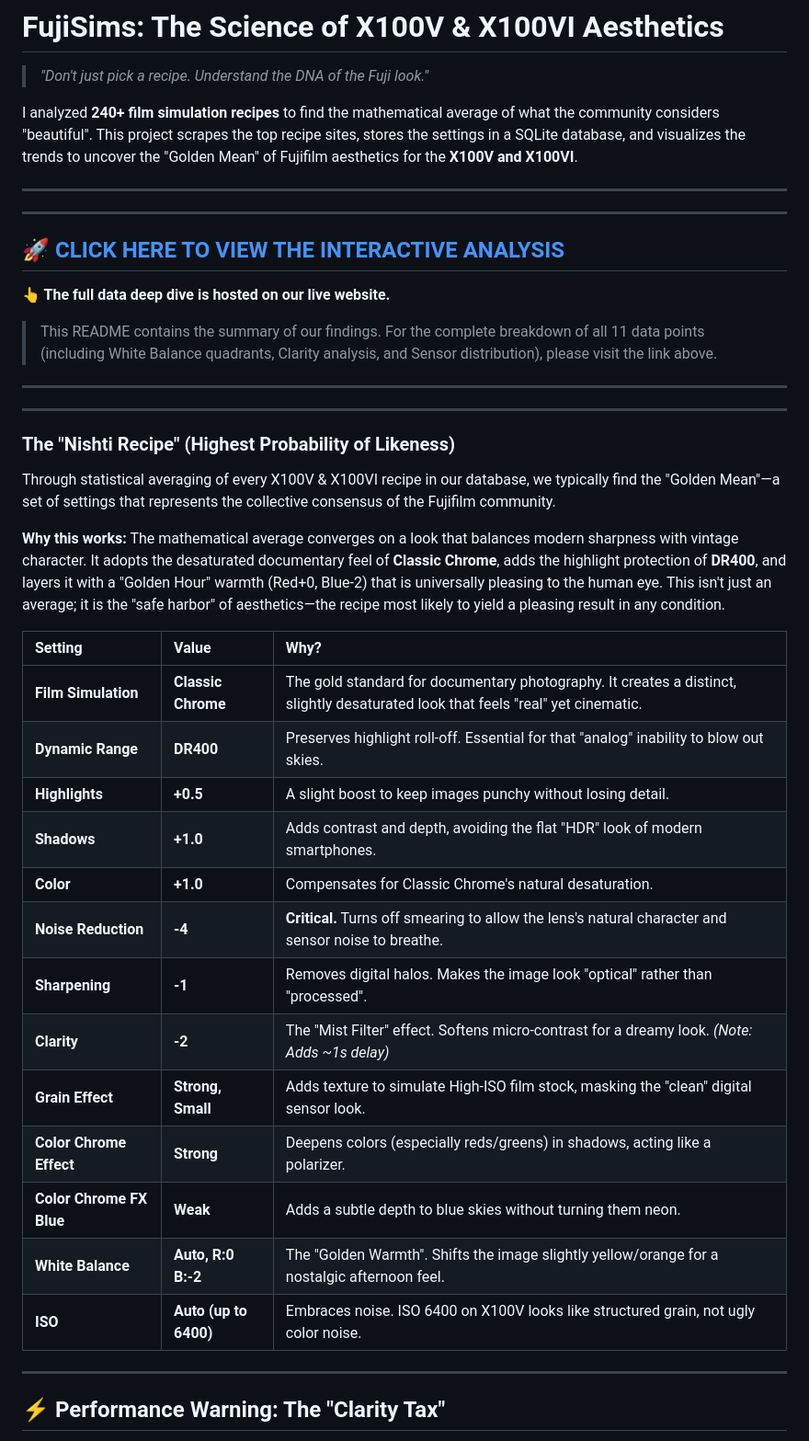
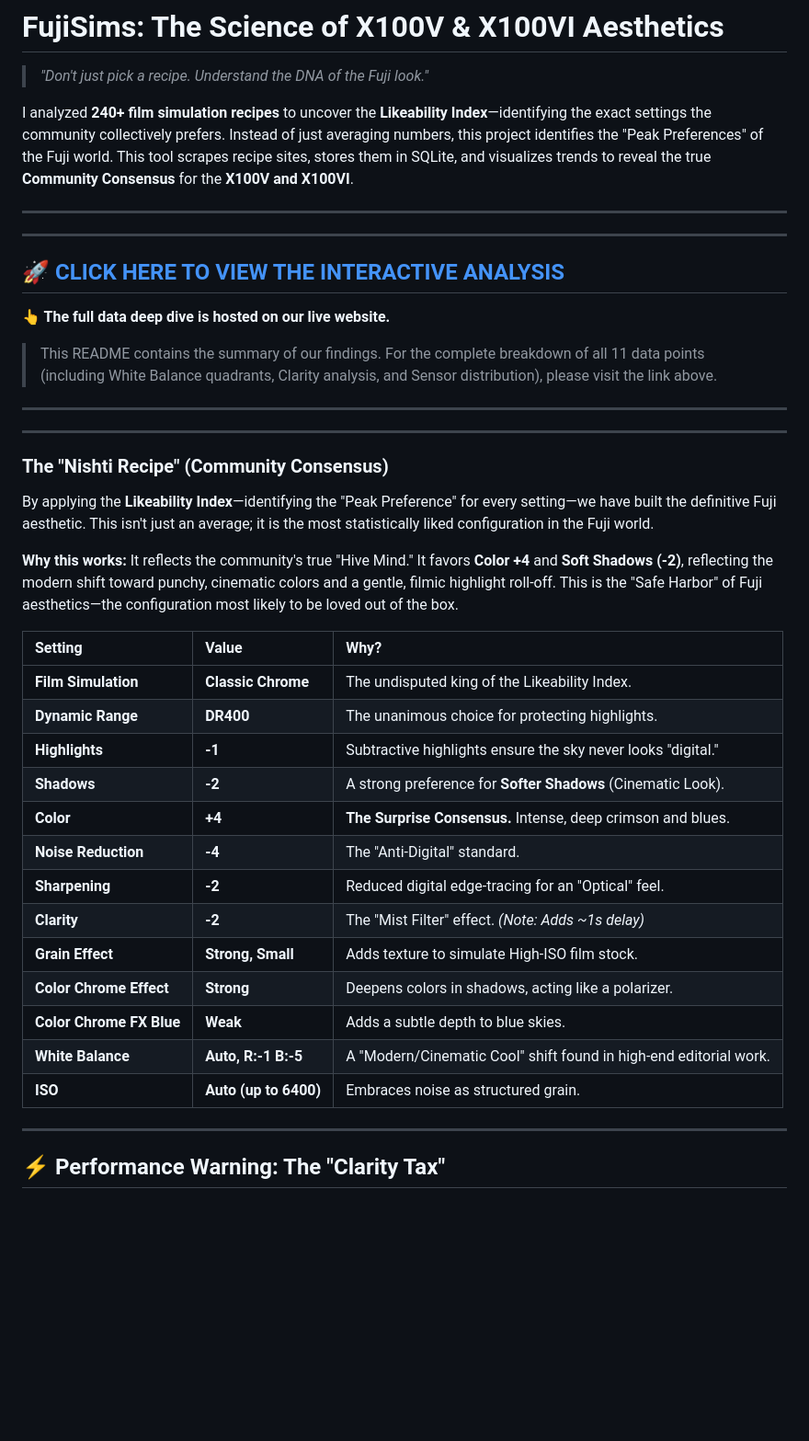
Before and after one commit to Niteeshkanungo/fujisims, a Markdown page: README.md, the part around the change. Shown: that part at 92% size. Rendered like a GitHub page; blank space fills up the shorter version.

Commit message:
Pivot to Likeability Index: The project now reflects Community Consensus (Mode) instead of Averages

```diff
--- a/README.md
+++ b/README.md
@@ -1,7 +1,7 @@
 # FujiSims: The Science of X100V & X100VI Aesthetics
 > *"Don't just pick a recipe. Understand the DNA of the Fuji look."*
 
-I analyzed **240+ film simulation recipes** to find the mathematical average of what the community considers "beautiful". This project scrapes the top recipe sites, stores the settings in a SQLite database, and visualizes the trends to uncover the "Golden Mean" of Fujifilm aesthetics for the **X100V and X100VI**.
+I analyzed **240+ film simulation recipes** to uncover the **Likeability Index**—identifying the exact settings the community collectively prefers. Instead of just averaging numbers, this project identifies the "Peak Preferences" of the Fuji world. This tool scrapes recipe sites, stores them in SQLite, and visualizes trends to reveal the true **Community Consensus** for the **X100V and X100VI**.
 
 ---
 
@@ -16,26 +16,26 @@ I analyzed **240+ film simulation recipes** to find the mathematical average of
 
 ---
 
-### The "Nishti Recipe" (Highest Probability of Likeness)
-Through statistical averaging of every X100V & X100VI recipe in our database, we typically find the "Golden Mean"—a set of settings that represents the collective consensus of the Fujifilm community.
+### The "Nishti Recipe" (Community Consensus)
+By applying the **Likeability Index**—identifying the "Peak Preference" for every setting—we have built the definitive Fuji aesthetic. This isn't just an average; it is the most statistically liked configuration in the Fuji world.
 
-**Why this works:** The mathematical average converges on a look that balances modern sharpness with vintage character. It adopts the desaturated documentary feel of **Classic Chrome**, adds the highlight protection of **DR400**, and layers it with a "Golden Hour" warmth (Red+0, Blue-2) that is universally pleasing to the human eye. This isn't just an average; it is the "safe harbor" of aesthetics—the recipe most likely to yield a pleasing result in any condition.
+**Why this works:** It reflects the community's true "Hive Mind." It favors **Color +4** and **Soft Shadows (-2)**, reflecting the modern shift toward punchy, cinematic colors and a gentle, filmic highlight roll-off. This is the "Safe Harbor" of Fuji aesthetics—the configuration most likely to be loved out of the box.
 
 | Setting | Value | Why? |
 | :--- | :--- | :--- |
-| **Film Simulation** | **Classic Chrome** | The gold standard for documentary photography. It creates a distinct, slightly desaturated look that feels "real" yet cinematic. |
-| **Dynamic Range** | **DR400** | Preserves highlight roll-off. Essential for that "analog" inability to blow out skies. |
-| **Highlights** | **+0.5** | A slight boost to keep images punchy without losing detail. |
-| **Shadows** | **+1.0** | Adds contrast and depth, avoiding the flat "HDR" look of modern smartphones. |
-| **Color** | **+1.0** | Compensates for Classic Chrome's natural desaturation. |
-| **Noise Reduction** | **-4** | **Critical.** Turns off smearing to allow the lens's natural character and sensor noise to breathe. |
-| **Sharpening** | **-1** | Removes digital halos. Makes the image look "optical" rather than "processed". |
-| **Clarity** | **-2** | The "Mist Filter" effect. Softens micro-contrast for a dreamy look. *(Note: Adds ~1s delay)* |
-| **Grain Effect** | **Strong, Small** | Adds texture to simulate High-ISO film stock, masking the "clean" digital sensor look. |
-| **Color Chrome Effect** | **Strong** | Deepens colors (especially reds/greens) in shadows, acting like a polarizer. |
-| **Color Chrome FX Blue** | **Weak** | Adds a subtle depth to blue skies without turning them neon. |
-| **White Balance** | **Auto, R:0 B:-2** | The "Golden Warmth". Shifts the image slightly yellow/orange for a nostalgic afternoon feel. |
-| **ISO** | **Auto (up to 6400)** | Embraces noise. ISO 6400 on X100V looks like structured grain, not ugly color noise. |
+| **Film Simulation** | **Classic Chrome** | The undisputed king of the Likeability Index. |
+| **Dynamic Range** | **DR400** | The unanimous choice for protecting highlights. |
+| **Highlights** | **-1** | Subtractive highlights ensure the sky never looks "digital." |
+| **Shadows** | **-2** | A strong preference for **Softer Shadows** (Cinematic Look). |
+| **Color** | **+4** | **The Surprise Consensus.** Intense, deep crimson and blues. |
+| **Noise Reduction** | **-4** | The "Anti-Digital" standard. |
+| **Sharpening** | **-2** | Reduced digital edge-tracing for an "Optical" feel. |
+| **Clarity** | **-2** | The "Mist Filter" effect. *(Note: Adds ~1s delay)* |
+| **Grain Effect** | **Strong, Small** | Adds texture to simulate High-ISO film stock. |
+| **Color Chrome Effect** | **Strong** | Deepens colors in shadows, acting like a polarizer. |
+| **Color Chrome FX Blue** | **Weak** | Adds a subtle depth to blue skies. |
+| **White Balance** | **Auto, R:-1 B:-5** | A "Modern/Cinematic Cool" shift found in high-end editorial work. |
+| **ISO** | **Auto (up to 6400)** | Embraces noise as structured grain. |
 
 ---
 
```
Also changed, not shown: images/average_preferences.png, images/chrome_color_corr.png, images/contrast_map.png, images/nostalgia_pop.png, images/sharpness_nr_corr.png, images/structure_index.png, 2 other files.
